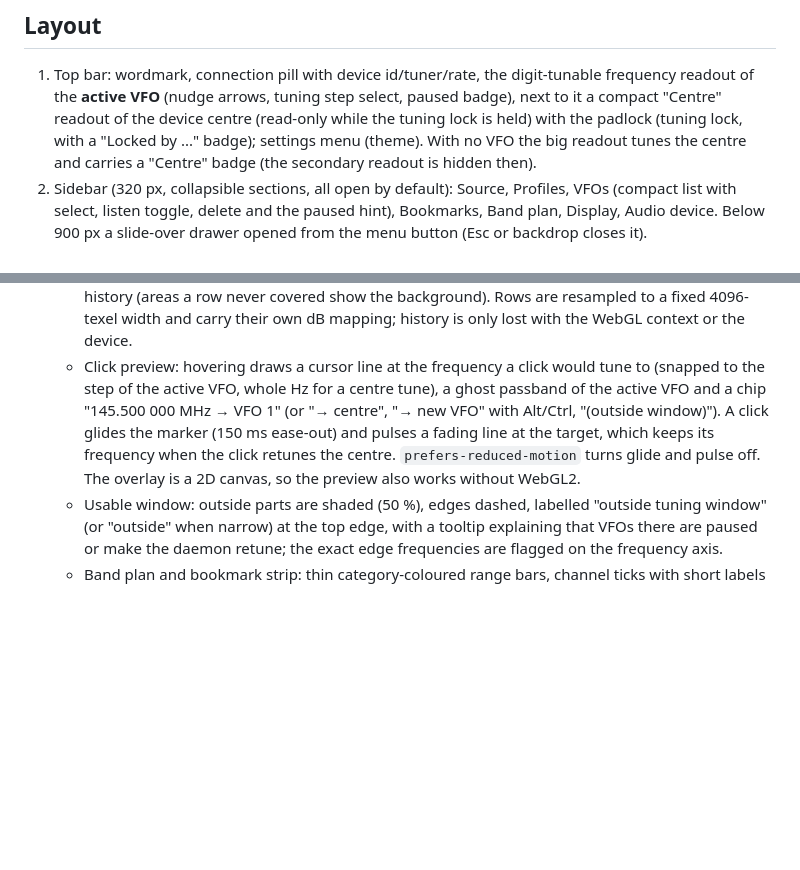
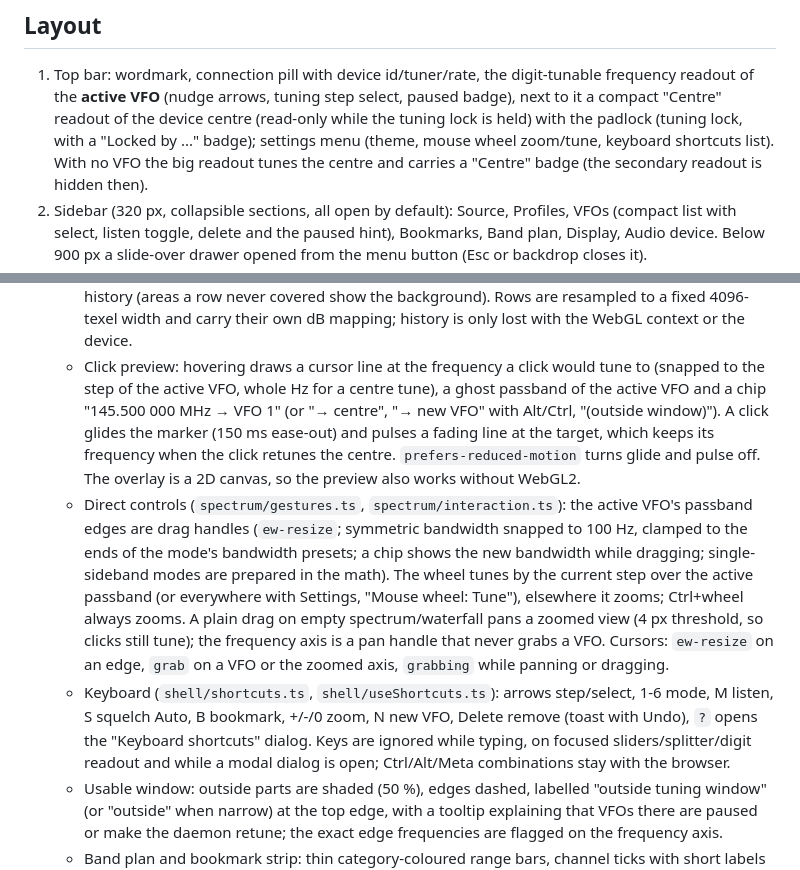
Before and after one commit to BxnnyG/superhet, a Markdown page: docs/ui-design.md, 2 parts joined by grey strips. Drawn GitHub-style; blank space fills up the shorter version.

```diff
--- a/docs/ui-design.md
+++ b/docs/ui-design.md
@@ -40,7 +40,7 @@ dark values again under `prefers-color-scheme: dark` unless `data-theme="light"`
 1. Top bar: wordmark, connection pill with device id/tuner/rate, the digit-tunable frequency
    readout of the **active VFO** (nudge arrows, tuning step select, paused badge), next to it a compact
    "Centre" readout of the device centre (read-only while the tuning lock is held) with the padlock
-   (tuning lock, with a "Locked by ..." badge); settings menu (theme). With no VFO the big readout
+   (tuning lock, with a "Locked by ..." badge); settings menu (theme, mouse wheel zoom/tune, keyboard shortcuts list). With no VFO the big readout
    tunes the centre and carries a "Centre" badge (the secondary readout is hidden then).
 2. Sidebar (320 px, collapsible sections, all open by default): Source, Profiles, VFOs (compact list
    with select, listen toggle, delete and the paused hint), Bookmarks, Band plan, Display, Audio device. Below 900 px a slide-over drawer
@@ -56,10 +56,22 @@ dark values again under `prefers-color-scheme: dark` unless `data-theme="light"`
      and carry their own dB mapping; history is only lost with the WebGL context or the device.
    - Click preview: hovering draws a cursor line at the frequency a click would tune to (snapped to the
      step of the active VFO, whole Hz for a centre tune), a ghost passband of the active VFO and a
-     chip "145.500 000 MHz  → VFO 1" (or "→ centre", "→ new VFO" with Alt/Ctrl, "(outside window)").
+     chip "145.500 000 MHz → VFO 1" (or "→ centre", "→ new VFO" with Alt/Ctrl, "(outside window)").
      A click glides the marker (150 ms ease-out) and pulses a fading line at the target, which keeps
      its frequency when the click retunes the centre. `prefers-reduced-motion` turns glide and pulse
      off. The overlay is a 2D canvas, so the preview also works without WebGL2.
+   - Direct controls (`spectrum/gestures.ts`, `spectrum/interaction.ts`): the active VFO's passband
+     edges are drag handles (`ew-resize`; symmetric bandwidth snapped to 100 Hz, clamped to the ends of
+     the mode's bandwidth presets; a chip shows the new bandwidth while dragging; single-sideband
+     modes are prepared in the math). The wheel tunes by the current step over the active passband
+     (or everywhere with Settings, "Mouse wheel: Tune"), elsewhere it zooms; Ctrl+wheel always zooms.
+     A plain drag on empty spectrum/waterfall pans a zoomed view (4 px threshold, so clicks still
+     tune); the frequency axis is a pan handle that never grabs a VFO. Cursors: `ew-resize` on an
+     edge, `grab` on a VFO or the zoomed axis, `grabbing` while panning or dragging.
+   - Keyboard (`shell/shortcuts.ts`, `shell/useShortcuts.ts`): arrows step/select, 1-6 mode, M listen,
+     S squelch Auto, B bookmark, +/-/0 zoom, N new VFO, Delete remove (toast with Undo), `?` opens the
+     "Keyboard shortcuts" dialog. Keys are ignored while typing, on focused sliders/splitter/digit
+     readout and while a modal dialog is open; Ctrl/Alt/Meta combinations stay with the browser.
    - Usable window: outside parts are shaded (50 %), edges dashed, labelled "outside tuning window"
      (or "outside" when narrow) at the top edge, with a tooltip explaining that VFOs there are paused
      or make the daemon retune; the exact edge frequencies are flagged on the frequency axis.
```
Also changed, not shown: web/README.md (+38 -12 lines).
